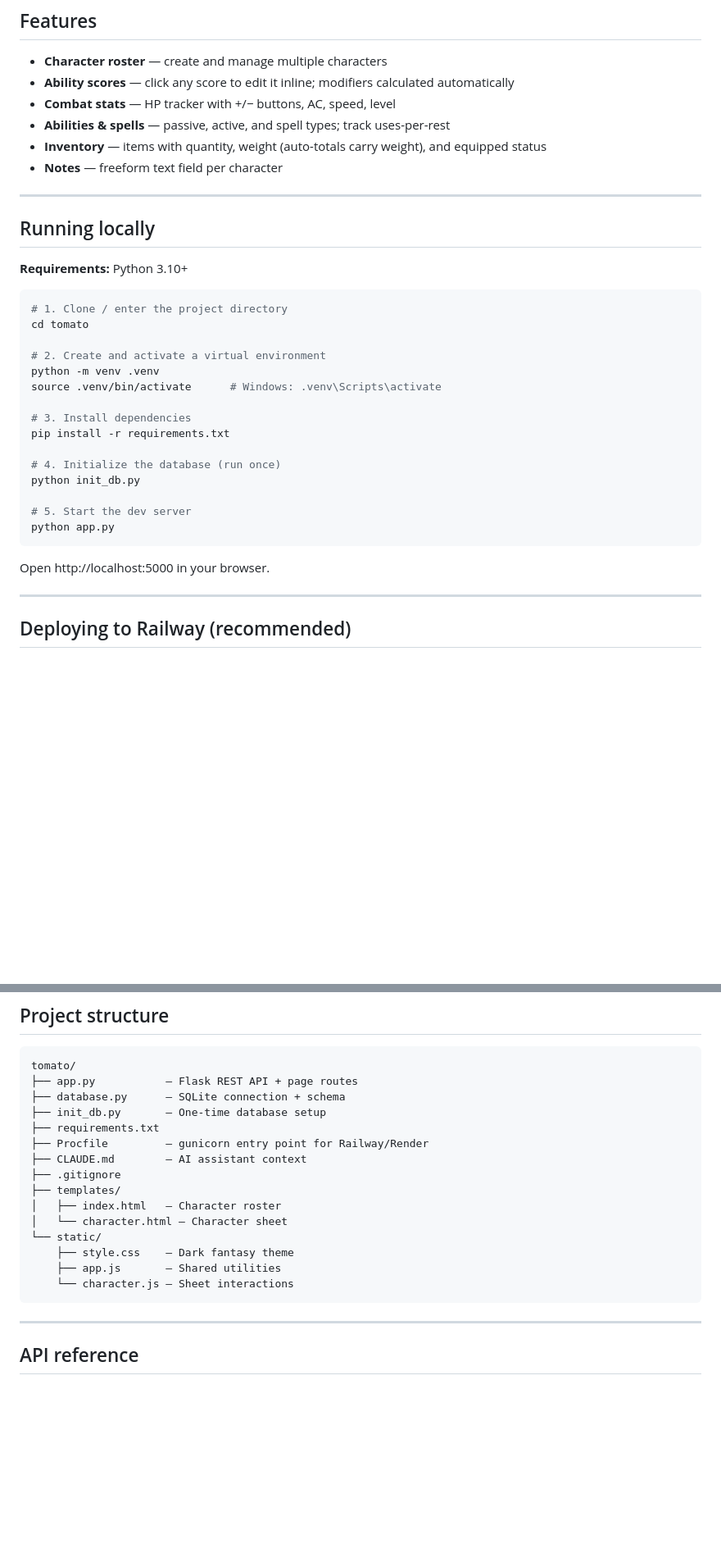
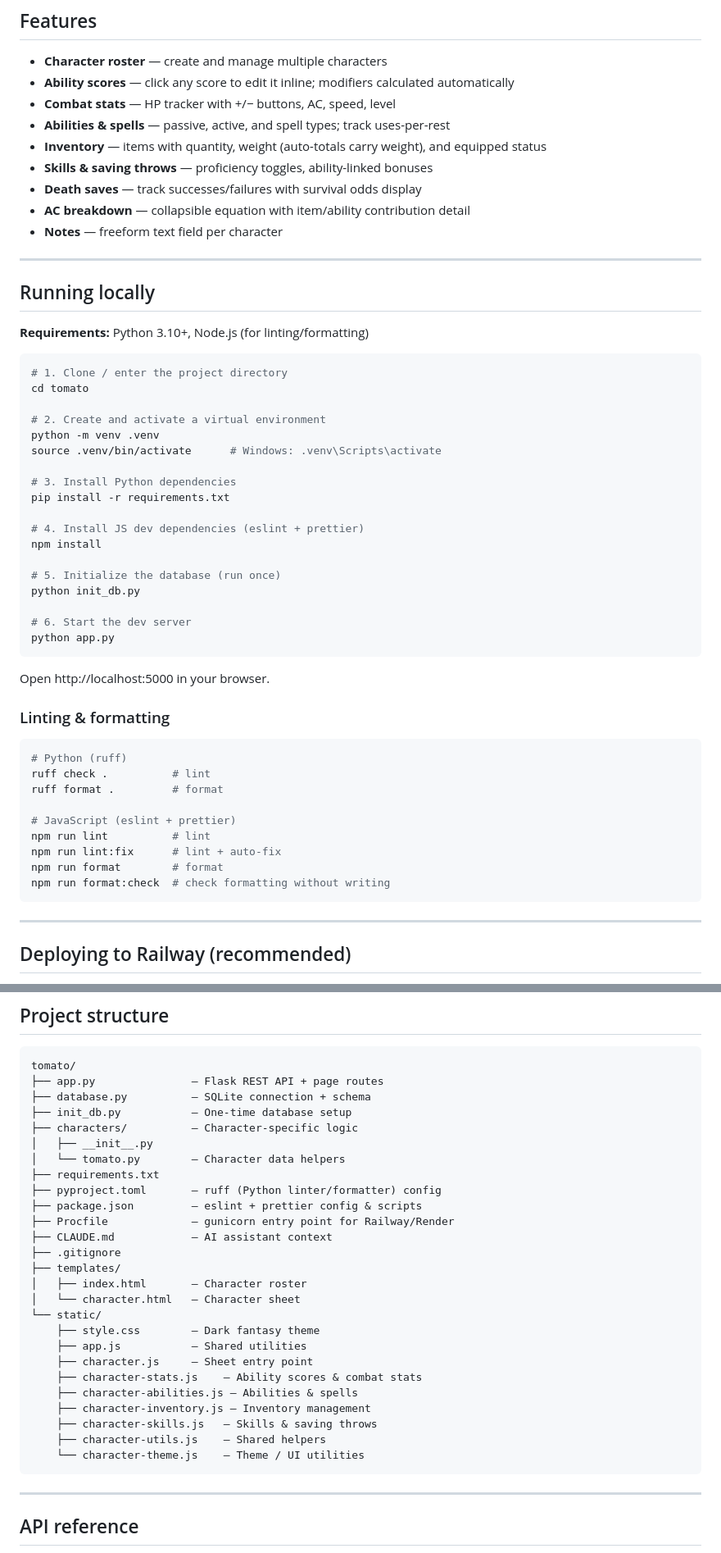
Before and after one commit to nmacinnis/tomato, a Markdown page: README.md, 2 parts joined by grey strips. Shown at 82% size. GitHub-like rendering; blank space fills up the shorter version.

Commit message:
update README to reflect recent project changes
- Add new features: skills/saving throws, death saves, AC breakdown
- Add Node.js requirement and npm install step
- Add linting & formatting section (ruff, eslint, prettier)
- Update project structure for characters/ package and split JS files
- Add ruff/eslint/prettier to tech stack table

````diff
--- a/README.md
+++ b/README.md
@@ -9,13 +9,16 @@ A simple web app to manage your D&D 5e character sheets — ability scores, HP,
 - **Combat stats** — HP tracker with +/− buttons, AC, speed, level
 - **Abilities & spells** — passive, active, and spell types; track uses-per-rest
 - **Inventory** — items with quantity, weight (auto-totals carry weight), and equipped status
+- **Skills & saving throws** — proficiency toggles, ability-linked bonuses
+- **Death saves** — track successes/failures with survival odds display
+- **AC breakdown** — collapsible equation with item/ability contribution detail
 - **Notes** — freeform text field per character
 
 ---
 
 ## Running locally
 
-**Requirements:** Python 3.10+
+**Requirements:** Python 3.10+, Node.js (for linting/formatting)
 
 ```bash
 # 1. Clone / enter the project directory
@@ -25,17 +28,34 @@ cd tomato
 python -m venv .venv
 source .venv/bin/activate      # Windows: .venv\Scripts\activate
 
-# 3. Install dependencies
+# 3. Install Python dependencies
 pip install -r requirements.txt
 
-# 4. Initialize the database (run once)
+# 4. Install JS dev dependencies (eslint + prettier)
+npm install
+
+# 5. Initialize the database (run once)
 python init_db.py
 
-# 5. Start the dev server
+# 6. Start the dev server
 python app.py
 ```
 
 Open http://localhost:5000 in your browser.
+
+### Linting & formatting
+
+```bash
+# Python (ruff)
+ruff check .          # lint
+ruff format .         # format
+
+# JavaScript (eslint + prettier)
+npm run lint          # lint
+npm run lint:fix      # lint + auto-fix
+npm run format        # format
+npm run format:check  # check formatting without writing
+```
 
 ---
 
@@ -65,20 +85,31 @@ Open http://localhost:5000 in your browser.
 
 ```
 tomato/
-├── app.py           — Flask REST API + page routes
-├── database.py      — SQLite connection + schema
-├── init_db.py       — One-time database setup
+├── app.py               — Flask REST API + page routes
+├── database.py          — SQLite connection + schema
+├── init_db.py           — One-time database setup
+├── characters/          — Character-specific logic
+│   ├── __init__.py
+│   └── tomato.py        — Character data helpers
 ├── requirements.txt
-├── Procfile         — gunicorn entry point for Railway/Render
-├── CLAUDE.md        — AI assistant context
+├── pyproject.toml       — ruff (Python linter/formatter) config
+├── package.json         — eslint + prettier config & scripts
+├── Procfile             — gunicorn entry point for Railway/Render
+├── CLAUDE.md            — AI assistant context
 ├── .gitignore
 ├── templates/
-│   ├── index.html   — Character roster
-│   └── character.html — Character sheet
+│   ├── index.html       — Character roster
+│   └── character.html   — Character sheet
 └── static/
-    ├── style.css    — Dark fantasy theme
-    ├── app.js       — Shared utilities
-    └── character.js — Sheet interactions
+    ├── style.css        — Dark fantasy theme
+    ├── app.js           — Shared utilities
+    ├── character.js     — Sheet entry point
+    ├── character-stats.js    — Ability scores & combat stats
+    ├── character-abilities.js — Abilities & spells
+    ├── character-inventory.js — Inventory management
+    ├── character-skills.js   — Skills & saving throws
+    ├── character-utils.js    — Shared helpers
+    └── character-theme.js    — Theme / UI utilities
 ```
 
 ---
````
Also changed, not shown: other parts of README.md (+3 -0 lines).
